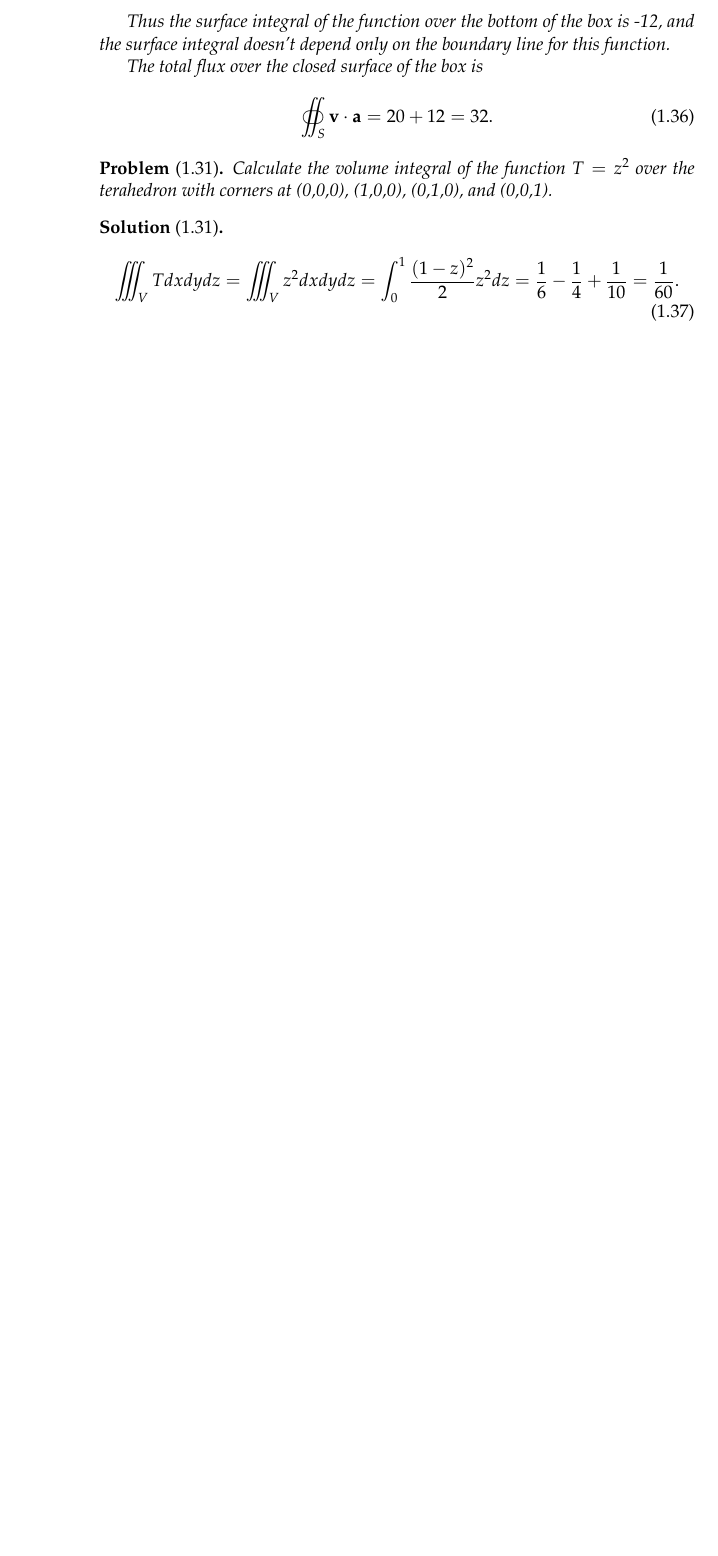
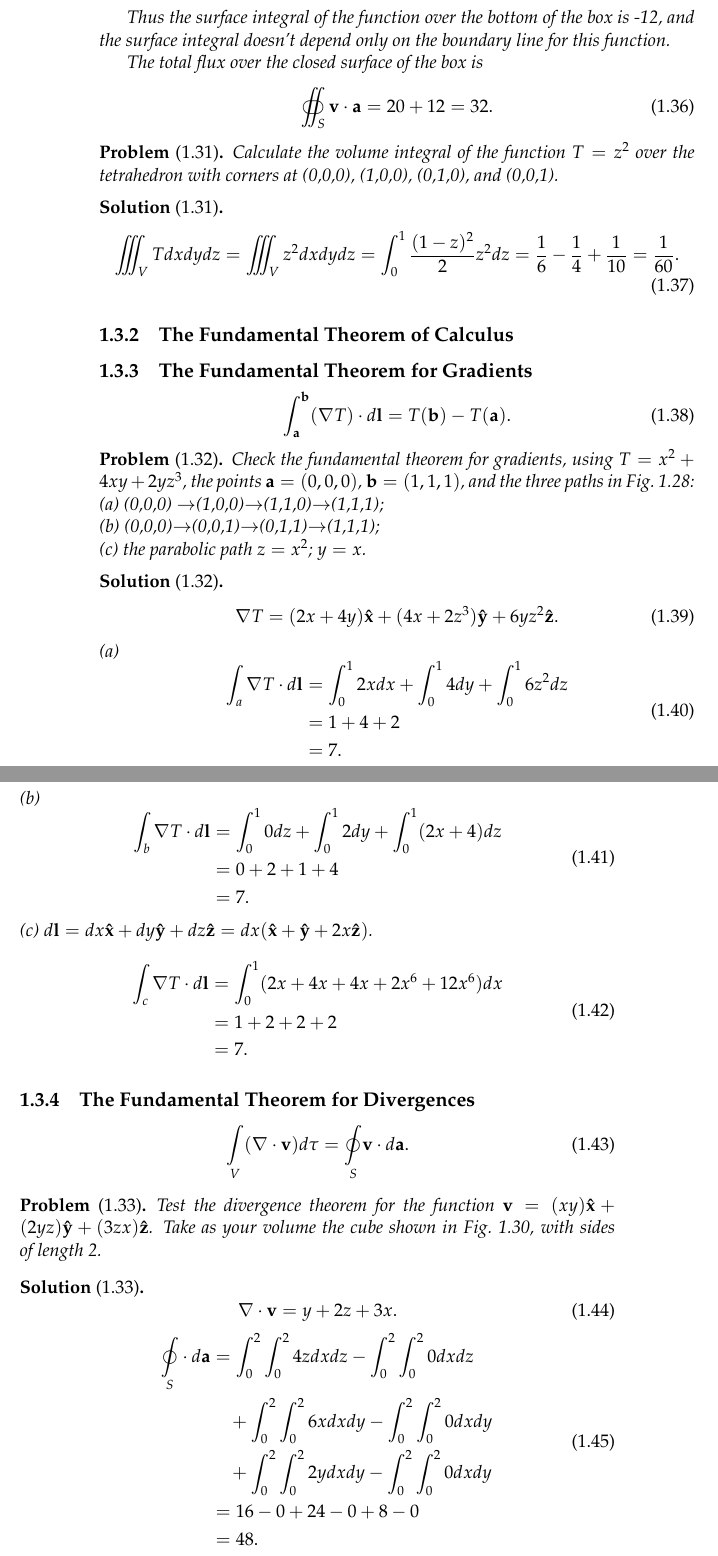
Before and after one commit to fan-hd/intro-to-electro, a LaTeX book (Griffiths.tex, which reads chap1.tex): part of page 12 of 12 before the commit and two parts of pages 12 and 13 of 13 after it, the two joined at a grey line, cut so that both start at the same text, the shorter picture padded with empty space. Compiled offline with pdfLaTeX.

Commit message:
update chapter 1

```diff
--- a/chap1.tex
+++ b/chap1.tex
@@ -381,7 +381,7 @@
     \end{equation}
 \end{sol}
 
-\begin{prob}[1.31] Calculate the volume integral of the function $T = z^2$ over the terahedron with corners at (0,0,0), (1,0,0), (0,1,0), and (0,0,1).
+\begin{prob}[1.31] Calculate the volume integral of the function $T = z^2$ over the tetrahedron with corners at (0,0,0), (1,0,0), (0,1,0), and (0,0,1).
 \end{prob}
 
 \begin{sol}[1.31]
@@ -389,3 +389,81 @@
         \iiint_V T dx dy dz = \iiint_V z^2 dx dy dz = \int_0^1\frac{(1-z)^2}{2}z^2dz = \frac{1}{6} - \frac{1}{4} + \frac{1}{10} = \frac{1}{60}.
     \end{equation}
 \end{sol}
+
+\subsection{The Fundamental Theorem of Calculus}
+\subsection{The Fundamental Theorem for Gradients}
+
+\begin{equation}
+    \int_\mathbf{a}^\mathbf{b} (\nabla T)\cdot d\mathbf{l} = T(\mathbf{b}) - T(\mathbf{a}).
+\end{equation}
+\begin{prob}[1.32]
+    Check the fundamental theorem for gradients, using $T = x^2 + 4xy + 2yz^3$, the points $\mathbf{a} = (0,0,0)$, $\mathbf{b}=(1,1,1)$, and the three paths in Fig.~1.28:
+
+    \noindent (a) (0,0,0) $\rightarrow$(1,0,0)$\rightarrow$(1,1,0)$\rightarrow$(1,1,1);
+
+    \noindent (b) (0,0,0)$\rightarrow$(0,0,1)$\rightarrow$(0,1,1)$\rightarrow$(1,1,1);
+
+    \noindent (c) the parabolic path $z = x^2$; $y = x$.
+\end{prob}
+
+\begin{sol}[1.32]
+    \begin{equation}
+        \nabla T = (2x + 4y)\mathbf{\hat{x}} + (4x + 2z^3)\mathbf{\hat{y}} + 6yz^2\mathbf{\hat{z}}.
+    \end{equation}
+
+    \noindent (a)
+    \begin{equation}
+        \begin{aligned}
+            \int_a \nabla T \cdot d\mathbf{l} &= \int_0^12xdx + \int_0^14dy + \int_0^16z^2 dz \\
+            &=1 + 4 + 2 \\
+            &=7.
+        \end{aligned}
+    \end{equation}
+
+    \noindent (b)
+    \begin{equation}
+        \begin{aligned}
+            \int_b\nabla T\cdot d\mathbf{l} &= \int_0^1 0 dz + \int_0^12dy + \int_0^1(2x + 4)dz \\
+            &=0 + 2 + 1 + 4 \\
+            &=7.
+        \end{aligned}
+    \end{equation}
+
+    \noindent (c) $d\mathbf{l} = dx\mathbf{\hat{x}} + dy\mathbf{\hat{y}} + dz\mathbf{\hat{z}} = dx (\mathbf{\hat{x}} + \mathbf{\hat{y}} + 2x\mathbf{\hat{z}})$.
+
+    \begin{equation}
+        \begin{aligned}
+            \int_c\nabla T\cdot d\mathbf{l} &= \int_0^1(2x + 4x + 4x + 2x^6 + 12x^6)dx \\
+                &=1 + 2 + 2 + 2 \\
+                &=7.
+        \end{aligned}
+    \end{equation}
+\end{sol}
+
+\subsection{The Fundamental Theorem for Divergences}
+
+\begin{equation}
+    \underset{V}{\int}(\nabla\cdot\mathbf{v})d\tau = \underset{S}\oint\mathbf{v}\cdot d\mathbf{a}.
+\end{equation}
+
+\begin{prob}[1.33] Test the divergence theorem for the function
+    $\mathbf{v} = (xy)\mathbf{\hat{x}} + (2yz)\mathbf{\hat{y}} + (3zx)\mathbf{\hat{z}}$.
+    Take as your volume the cube shown in Fig.~1.30, with sides of length 2.
+\end{prob}
+
+\begin{sol}[1.33]
+    \begin{equation}
+        \nabla\cdot \mathbf{v} = y + 2z + 3x.
+    \end{equation}
+    \begin{equation}
+        \begin{aligned}
+            \quad\underset{S}{\oint}\cdot d\mathbf{a}
+            &= \int_0^2 \int_0^2 4z dx dz - \int_0^2 \int_0^2 0dxdz \\
+            &\quad  + \int_0^2 \int_0^26xdxdy - \int_0^2 \int_0^2 0 dxdy \\
+            &\quad + \int_0^2 \int_0^22y dxdy - \int_0^2\int_0^20dxdy \\
+        &=16 - 0 + 24 - 0 + 8 - 0 \\
+        &= 48.
+        \end{aligned}
+    \end{equation}
+
+    \begin{equation}
```
Also changed, not shown: chap1.tex (10 more changed lines).
